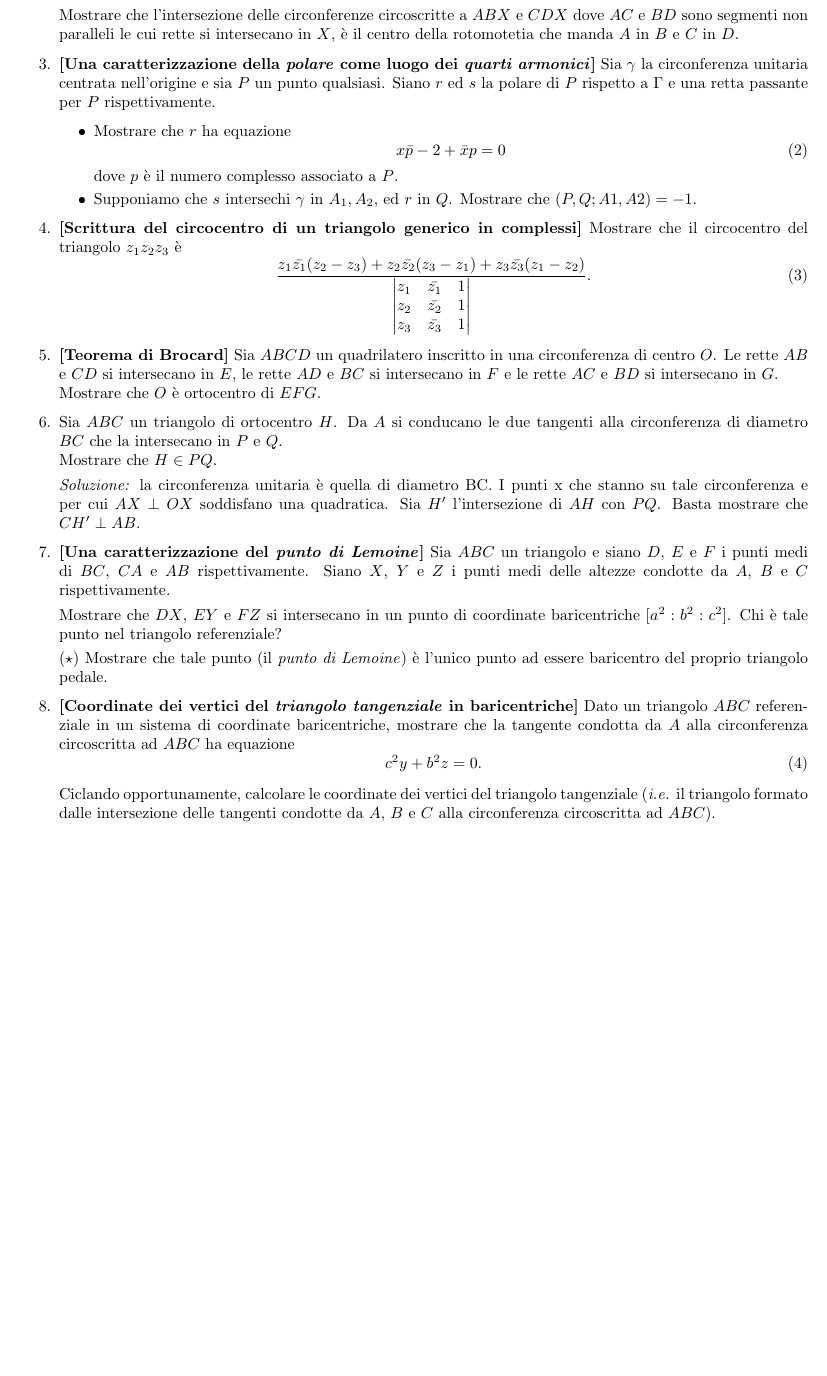
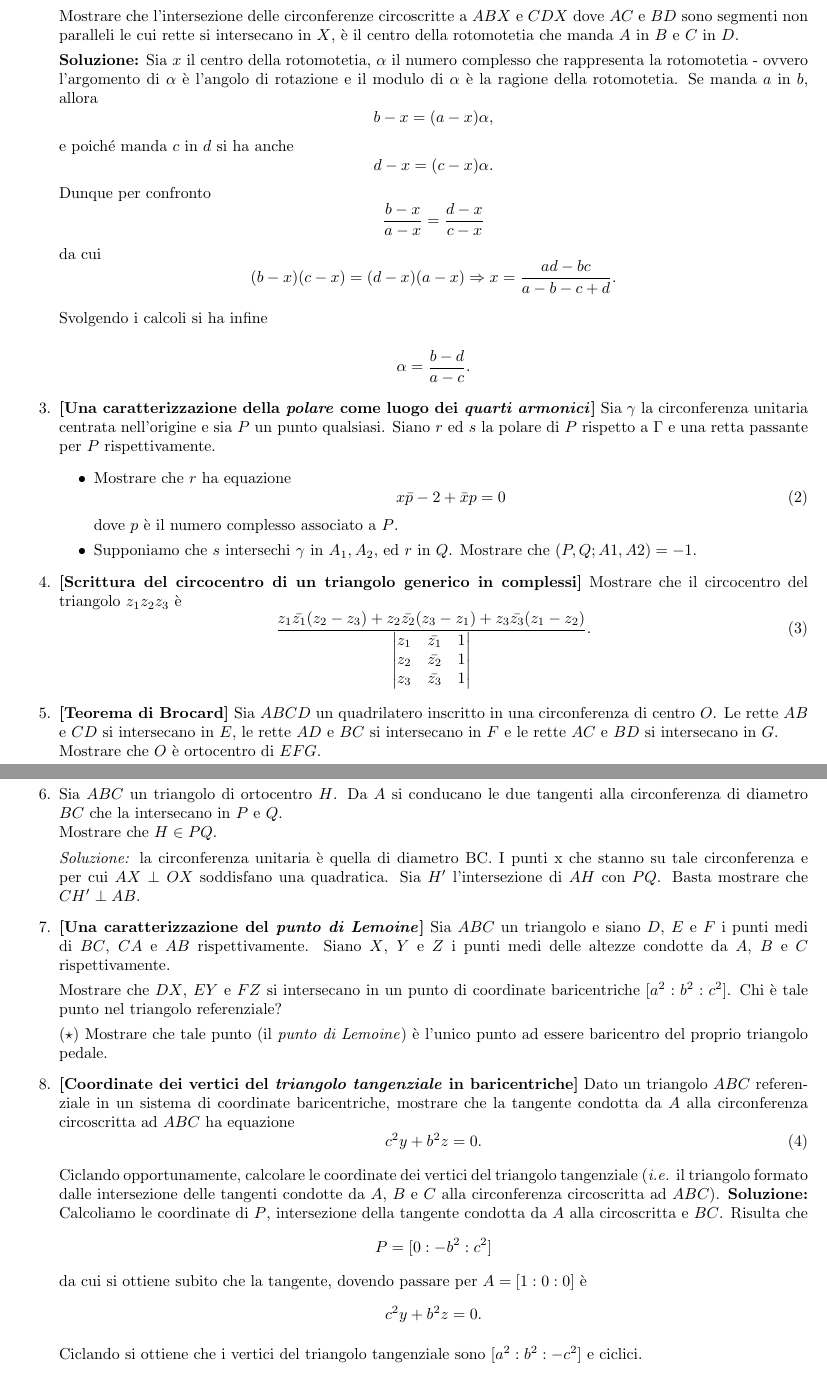
Before and after one commit to lindafriso/Geometria-senior, a LaTeX document (main.tex, which reads esercizi.tex): part of page 9 of 19 before the commit and two parts of pages 9 and 10 of 20 after it, the two joined at a grey line, cut so that both start at the same text, the shorter picture padded with empty space. Compiled offline with LaTeX, dvips and Ghostscript.

Commit message:
Update esercizi.tex

```diff
--- a/esercizi.tex
+++ b/esercizi.tex
@@ -213,6 +213,29 @@ Dimostrare che $d \cdot S' = AB'\cdot BC'\cdot CA'$.
 	$$
 
 	Mostrare che l'intersezione delle circonferenze circoscritte a $ABX$ e $CDX$ dove $AC$ e $BD$ sono segmenti non paralleli le cui rette si intersecano in $X$, è il centro della rotomotetia che manda $A$ in $B$ e $C$ in $D$.
+
+	\textbf{Soluzione:} Sia $x$ il centro della rotomotetia, $\alpha$ il numero complesso che rappresenta la rotomotetia - ovvero l'argomento di $\alpha$ è l'angolo di rotazione e il modulo di $\alpha$ è la ragione della rotomotetia. Se manda $a$ in $b$, allora
+	$$
+	b-x = (a-x)\alpha ,
+	$$
+	e poiché manda $c$ in $d$ si ha anche
+	$$
+	d-x = (c-x)\alpha.
+	$$
+	Dunque per confronto
+	$$
+	\frac{b-x}{a-x}=\frac{d-x}{c-x}
+	$$
+	da cui
+	$$
+	(b-x)(c-x)=(d-x)(a-x)\Rightarrow x=\frac{ad-bc}{a-b-c+d}.
+	$$
+
+	Svolgendo i calcoli si ha infine
+
+	$$
+	\alpha=\frac{b-d}{a-c}.
+	$$
 	\item \textbf{[Una caratterizzazione della \textit{polare} come luogo dei \emph{quarti armonici}]} Sia $\gamma$ la circonferenza unitaria centrata nell'origine e sia $P$ un punto qualsiasi. Siano $r$ ed $s$ la polare di $P$ rispetto a $\Gamma$ e una retta passante per $P$ rispettivamente.
 		\begin{itemize}
 		\item Mostrare che $r$ ha equazione
@@ -251,6 +274,17 @@ Dimostrare che $d \cdot S' = AB'\cdot BC'\cdot CA'$.
 	\end{equation}
 
 	Ciclando opportunamente, calcolare le coordinate dei vertici del triangolo tangenziale (\textit{i.e.} il triangolo formato dalle intersezione delle tangenti condotte da $A$, $B$ e $C$ alla circonferenza circoscritta ad $ABC$).
+	\textbf{Soluzione:}
+	Calcoliamo le coordinate di $P$, intersezione della tangente condotta da $A$ alla circoscritta e $BC$. Risulta che
+	$$
+	P=[0:-b^2:c^2]
+	$$
+	da cui si ottiene subito che la tangente, dovendo passare per $A=[1:0:0]$ è
+	$$
+	c^2y+b^2z=0.
+	$$
+
+	Ciclando si ottiene che i vertici del triangolo tangenziale sono $[a^2:b^2:-c^2]$ e ciclici.
 	\item Sia dato un triangolo $ABC$ e un punto $P$ di coordinate baricentriche $[u:v:w]$ scegliendo come triangolo referenziale $ABC$.
 		\begin{itemize}
 			\item \textbf{[Proiezione di un punto sui lati in baricentriche]} Mostra che, dette $P_A$, $P_B$ e $P_C$ le proiezioni di $P$ sui lati $BC$, $CA$ e $AB$, si ottiene
```
Also changed, not shown: esercizi.tex (4 more changed lines).
